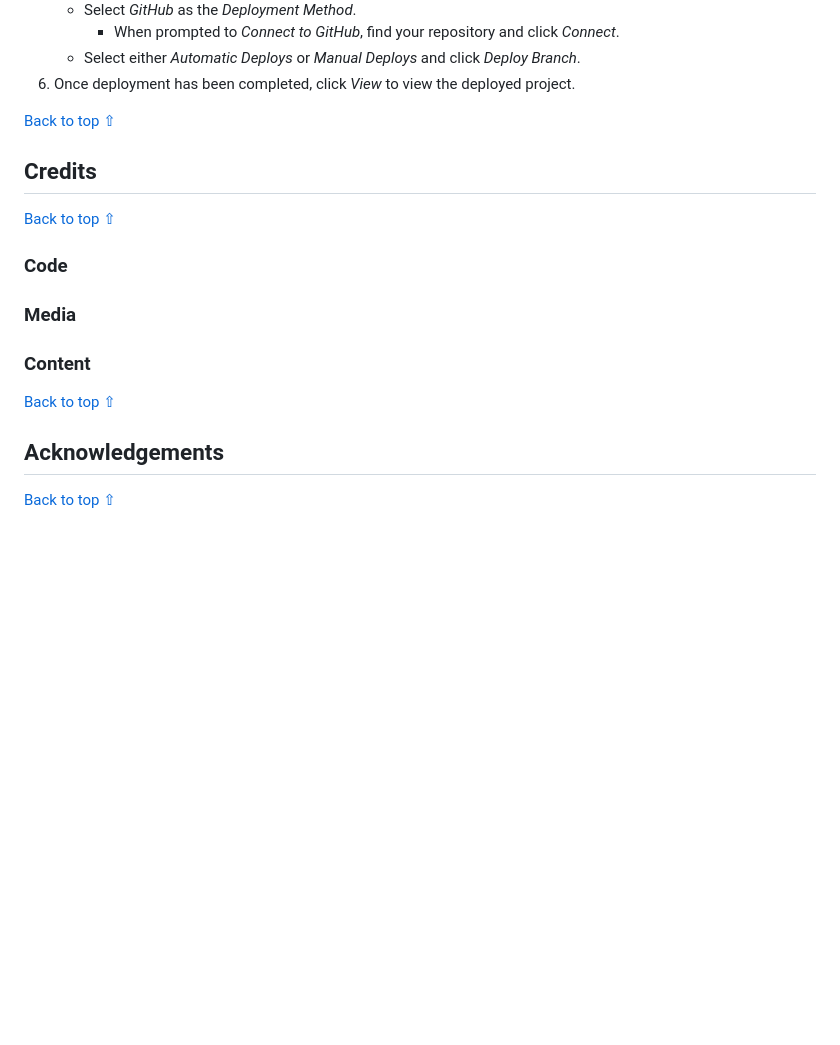
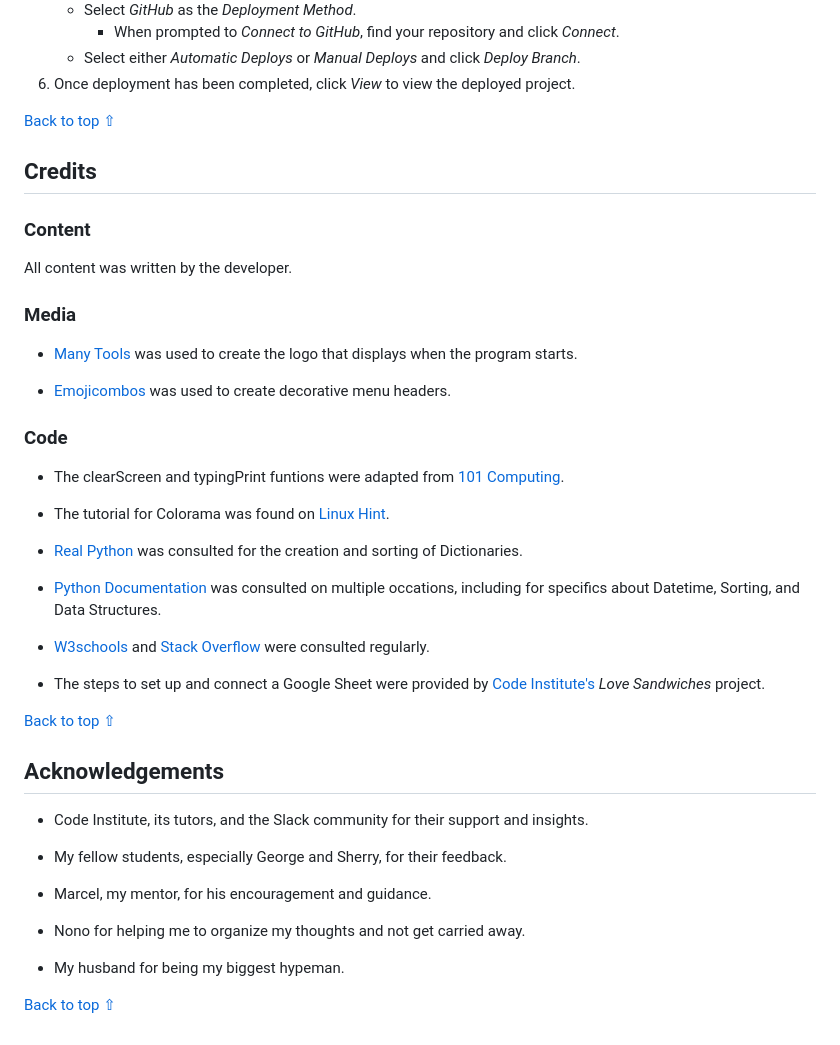
Before and after one commit to Sarah-Bue/budget-buddy, a Markdown page: README.md, the part around the change. Drawn GitHub-style; blank space fills up the shorter version.

Commit message:
docs: add credits and acknowledgements section to readme

```diff
--- a/README.md
+++ b/README.md
@@ -625,23 +625,46 @@ Deployment to Heroku was completed using the following steps:
     - Select either *Automatic Deploys* or *Manual Deploys* and click *Deploy Branch*.
 6. Once deployment has been completed, click *View* to view the deployed project.
 
-
 [Back to top ⇧](#budget-buddy)
-
 
 ## Credits
 
-[Back to top ⇧](#budget-buddy)
+### Content
 
+All content was written by the developer.
+
+### Media
+
+- [Many Tools](https://manytools.org/hacker-tools/ascii-banner/) was used to create the logo that displays when the program starts.
+
+- [Emojicombos](https://emojicombos.com/deco-ascii-art) was used to create decorative menu headers.
 
 ### Code
 
-### Media
+- The clearScreen and typingPrint funtions were adapted from [101 Computing](https://www.101computing.net/python-typing-text-effect/).
 
-### Content
+- The tutorial for Colorama was found on [Linux Hint](https://linuxhint.com/colorama-python/).
+
+- [Real Python](https://realpython.com/sort-python-dictionary/) was consulted for the creation and sorting of Dictionaries.
+
+- [Python Documentation](https://docs.python.org/) was consulted on multiple occations, including for specifics about Datetime, Sorting, and Data Structures.
+
+- [W3schools](https://www.w3schools.com/) and [Stack Overflow](https://stackoverflow.com/) were consulted regularly.
+
+- The steps to set up and connect a Google Sheet were provided by [Code Institute's](https://codeinstitute.net/ie/) *Love Sandwiches* project.
 
 [Back to top ⇧](#budget-buddy)
 
 ## Acknowledgements
 
+- Code Institute, its tutors, and the Slack community for their support and insights.
+
+- My fellow students, especially George and Sherry, for their feedback.
+
+- Marcel, my mentor, for his encouragement and guidance.
+
+- Nono for helping me to organize my thoughts and not get carried away.
+
+- My husband for being my biggest hypeman.
+
 [Back to top ⇧](#budget-buddy)
```
